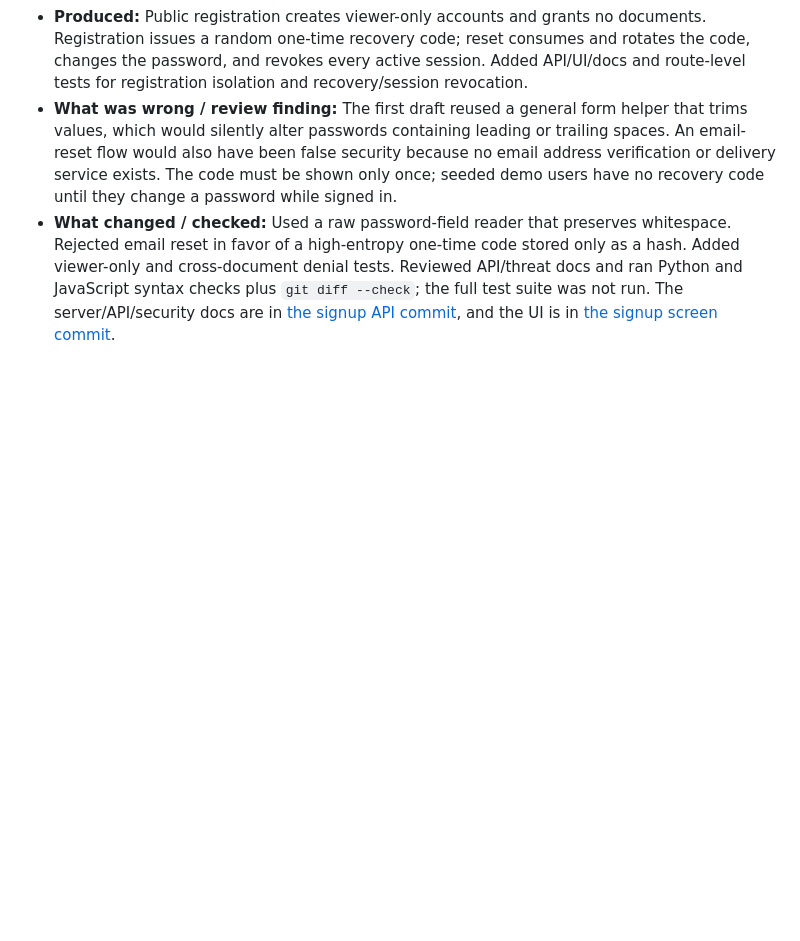
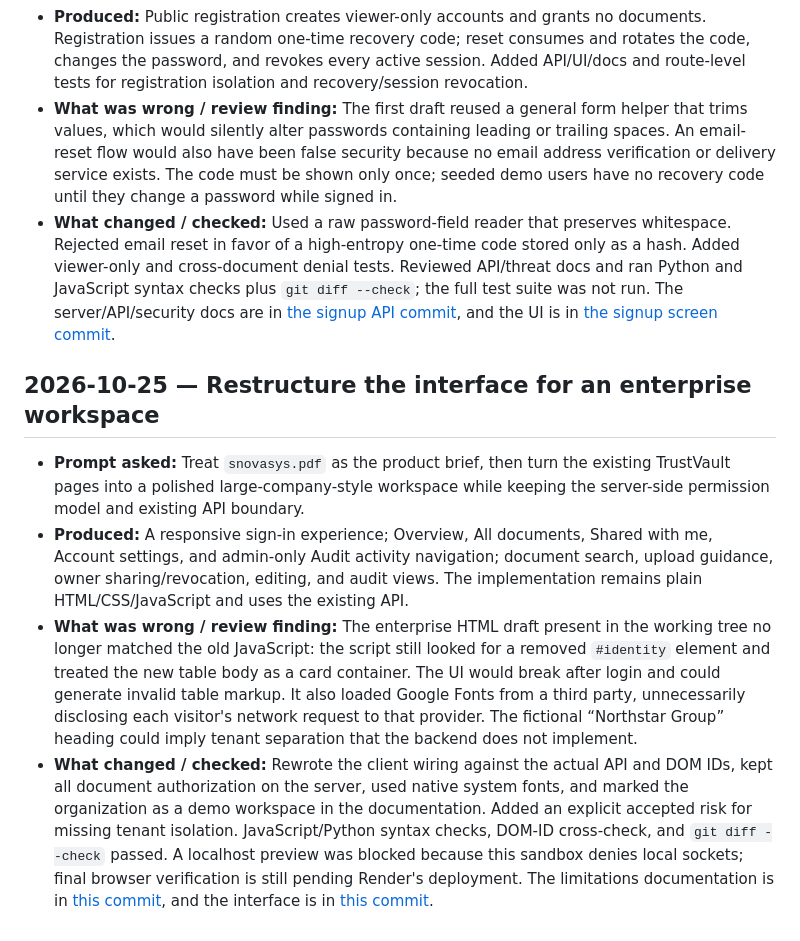
Before and after one commit to mani123-tech456/trustvault, a Markdown page: PROMPTS.md, the part around the change. Rendered like a GitHub page; blank space fills up the shorter version.

Commit message:
Record enterprise interface prompt review

```diff
--- a/PROMPTS.md
+++ b/PROMPTS.md
@@ -62,3 +62,10 @@ This log records work done on 2026-10-21. This was not a week-long build, and th
 - **Produced:** Public registration creates viewer-only accounts and grants no documents. Registration issues a random one-time recovery code; reset consumes and rotates the code, changes the password, and revokes every active session. Added API/UI/docs and route-level tests for registration isolation and recovery/session revocation.
 - **What was wrong / review finding:** The first draft reused a general form helper that trims values, which would silently alter passwords containing leading or trailing spaces. An email-reset flow would also have been false security because no email address verification or delivery service exists. The code must be shown only once; seeded demo users have no recovery code until they change a password while signed in.
 - **What changed / checked:** Used a raw password-field reader that preserves whitespace. Rejected email reset in favor of a high-entropy one-time code stored only as a hash. Added viewer-only and cross-document denial tests. Reviewed API/threat docs and ran Python and JavaScript syntax checks plus `git diff --check`; the full test suite was not run. The server/API/security docs are in [the signup API commit](https://github.com/mani123-tech456/trustvault/commit/03f327dce1d379834ff4f4d12ac5cb43d5a55f2f), and the UI is in [the signup screen commit](https://github.com/mani123-tech456/trustvault/commit/ca51cd912a5f19324d3cc251686fb7f462d4711d).
+
+## 2026-10-25 — Restructure the interface for an enterprise workspace
+
+- **Prompt asked:** Treat `snovasys.pdf` as the product brief, then turn the existing TrustVault pages into a polished large-company-style workspace while keeping the server-side permission model and existing API boundary.
+- **Produced:** A responsive sign-in experience; Overview, All documents, Shared with me, Account settings, and admin-only Audit activity navigation; document search, upload guidance, owner sharing/revocation, editing, and audit views. The implementation remains plain HTML/CSS/JavaScript and uses the existing API.
+- **What was wrong / review finding:** The enterprise HTML draft present in the working tree no longer matched the old JavaScript: the script still looked for a removed `#identity` element and treated the new table body as a card container. The UI would break after login and could generate invalid table markup. It also loaded Google Fonts from a third party, unnecessarily disclosing each visitor's network request to that provider. The fictional “Northstar Group” heading could imply tenant separation that the backend does not implement.
+- **What changed / checked:** Rewrote the client wiring against the actual API and DOM IDs, kept all document authorization on the server, used native system fonts, and marked the organization as a demo workspace in the documentation. Added an explicit accepted risk for missing tenant isolation. JavaScript/Python syntax checks, DOM-ID cross-check, and `git diff --check` passed. A localhost preview was blocked because this sandbox denies local sockets; final browser verification is still pending Render's deployment. The limitations documentation is in [this commit](https://github.com/mani123-tech456/trustvault/commit/ad7c88d29e56b2ef006bc78e630e062bd6796600), and the interface is in [this commit](https://github.com/mani123-tech456/trustvault/commit/e8bec0c5ad9ae51e0ac653a60bff213c51d5c884).
```
